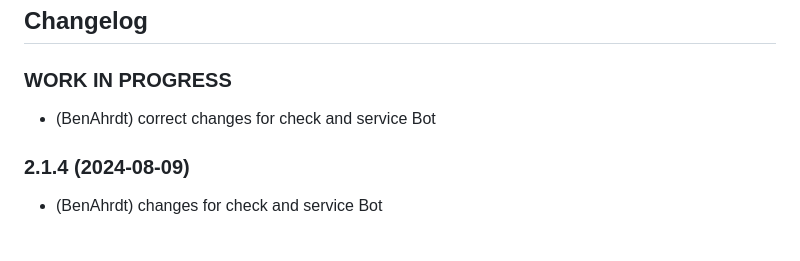
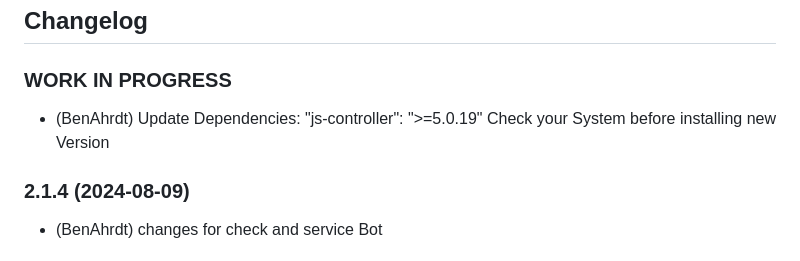
Before and after one commit to BenAhrdt/ioBroker.bidirectional-counter, a Markdown page: README.md, the part around the change. Rendered like a GitHub page.

Commit message:
Update Dependencies: "js-controller": ">=5.0.19"

```diff
--- a/README.md
+++ b/README.md
@@ -30,7 +30,8 @@ The counter state will increase up from its saved value, when the shelly energy
 	### **WORK IN PROGRESS**
 -->
 ### **WORK IN PROGRESS**
-* (BenAhrdt) correct changes for check and service Bot
+* (BenAhrdt) Update Dependencies: "js-controller": ">=5.0.19"
+  Check your System before installing new Version
 
 ### 2.1.4 (2024-08-09)
 * (BenAhrdt) changes for check and service Bot
```
